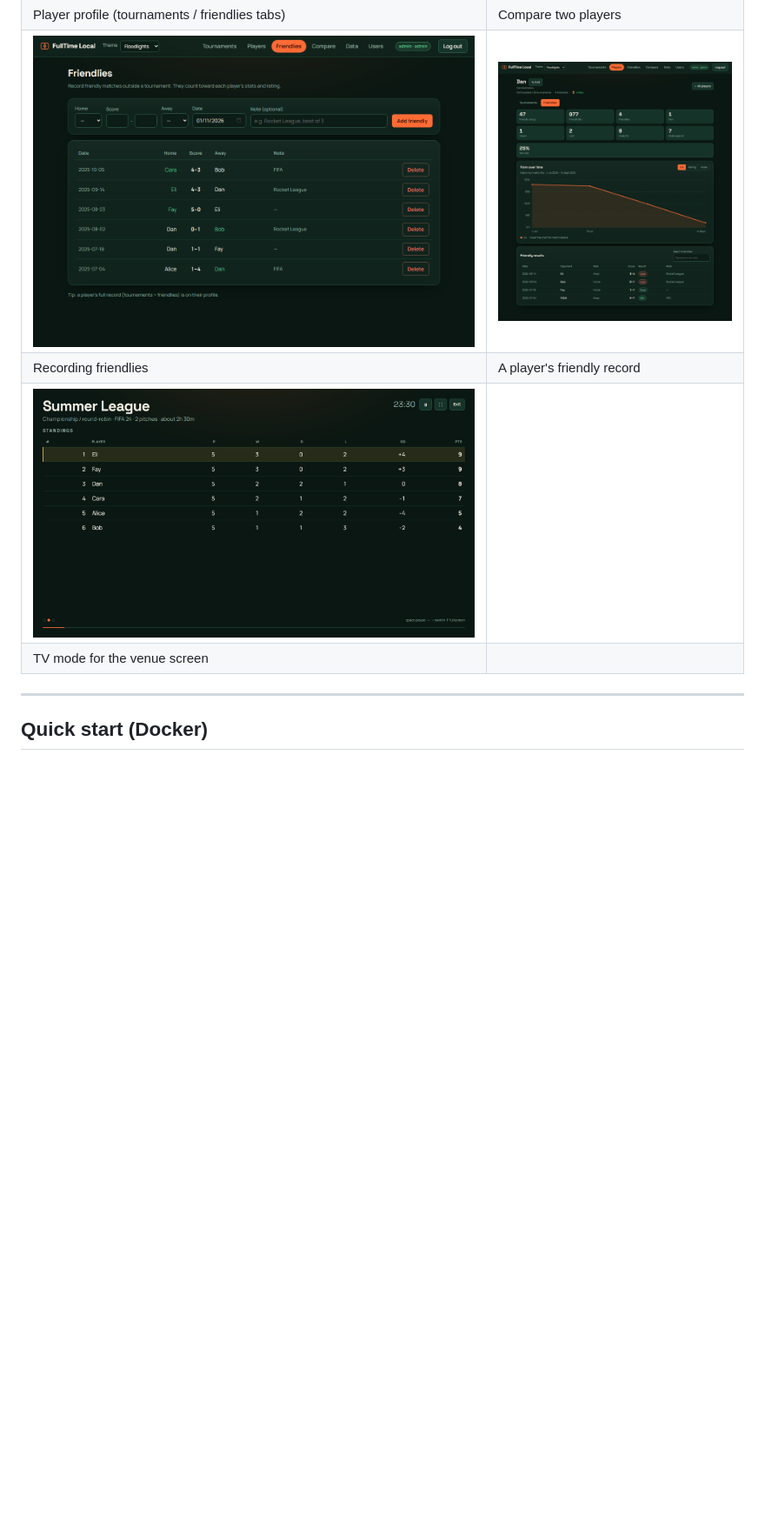
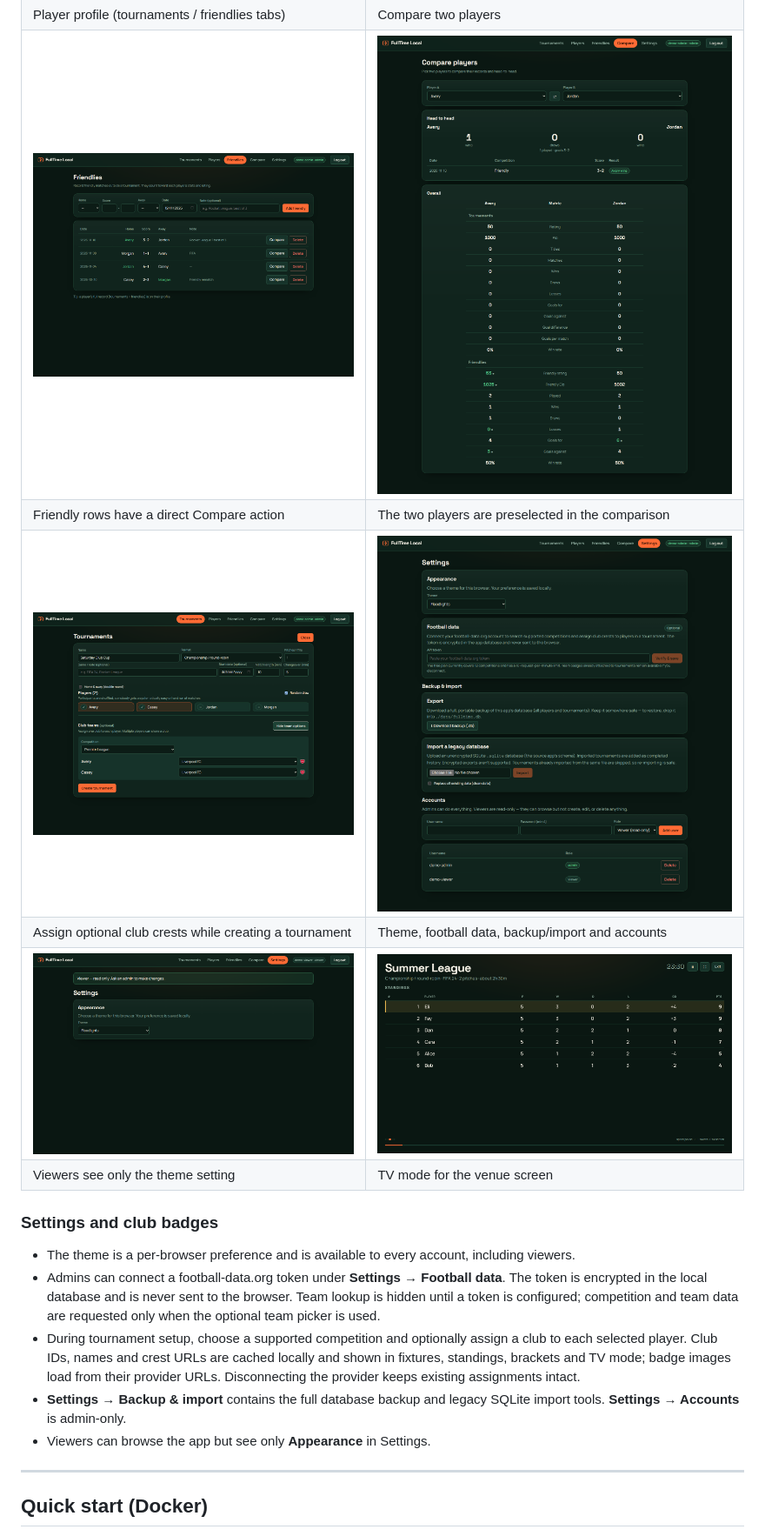
Before and after one commit to catadoxy/fulltime-local, a Markdown page: README.md, the part around one of its changes. Shown at 87% size. Drawn GitHub-style; pictures changed too: docs/screenshots/friendlies-compare.png (added), docs/screenshots/friendly-comparison.png (added), docs/screenshots/settings.png (added); blank space fills up the shorter version.

Commit message:
docs: refresh settings and team screenshots; bump to 0.9.2

```diff
--- a/README.md
+++ b/README.md
@@ -46,8 +49,22 @@ _Screenshots use mock data._
 | Player profile (tournaments / friendlies tabs) | Compare two players |
-| ![Friendlies](docs/screenshots/friendlies.png) | ![Player friendlies](docs/screenshots/player-friendlies.png) |
-| Recording friendlies | A player's friendly record |
-| ![TV mode](docs/screenshots/tv.png) | |
-| TV mode for the venue screen | |
+| ![Friendlies with compare actions](docs/screenshots/friendlies-compare.png) | ![Comparison opened from a friendly](docs/screenshots/friendly-comparison.png) |
+| Friendly rows have a direct Compare action | The two players are preselected in the comparison |
+| ![Optional club assignment](docs/screenshots/team-assignment.png) | ![Settings](docs/screenshots/settings.png) |
+| Assign optional club crests while creating a tournament | Theme, football data, backup/import and accounts |
+| ![Viewer settings](docs/screenshots/viewer-settings.png) | ![TV mode](docs/screenshots/tv.png) |
+| Viewers see only the theme setting | TV mode for the venue screen |
+
+### Settings and club badges
+
+- The theme is a per-browser preference and is available to every account, including viewers.
+- Admins can connect a football-data.org token under **Settings → Football data**. The token is encrypted in the
+  local database and is never sent to the browser. Team lookup is hidden until a token is configured; competition
+  and team data are requested only when the optional team picker is used.
+- During tournament setup, choose a supported competition and optionally assign a club to each selected player.
+  Club IDs, names and crest URLs are cached locally and shown in fixtures, standings, brackets and TV mode; badge
+  images load from their provider URLs. Disconnecting the provider keeps existing assignments intact.
+- **Settings → Backup & import** contains the full database backup and legacy SQLite import tools. **Settings → Accounts** is admin-only.
+- Viewers can browse the app but see only **Appearance** in Settings.
 
 ---
 
```
Also changed, not shown: other parts of README.md (+15 -12 lines), 8 other files.
